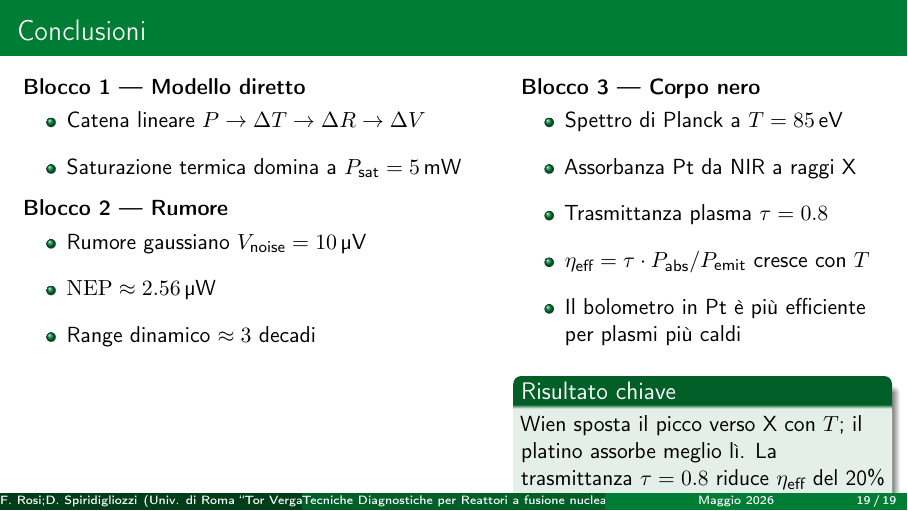
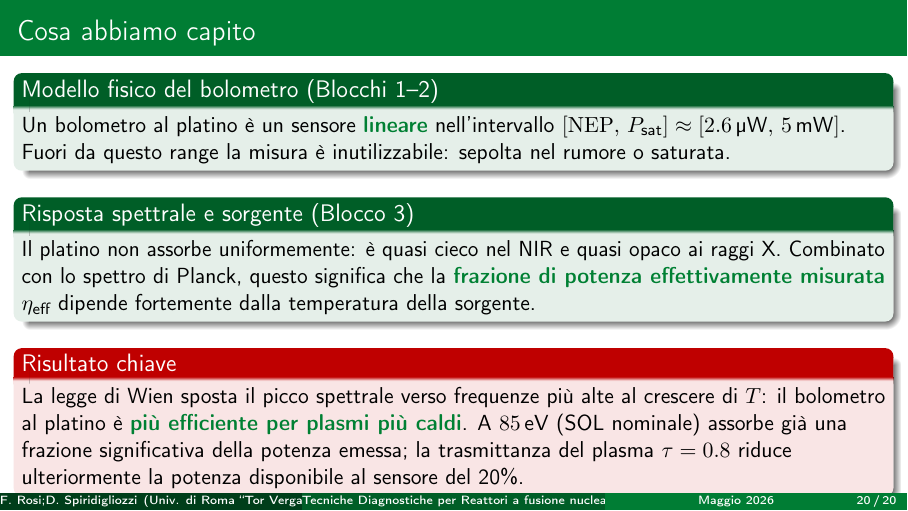
Before and after one commit to AltFed/gelfprog, LaTeX slides (presentazione.tex, which reads sections/blocco3.tex): page 19 of 19 before the commit and page 20 of 20 after it. Compiled offline with pdfLaTeX.

Commit message:
Slide finale: sposta risultato chiave in slide dedicata "Cosa abbiamo capito"
Co-Authored-By: Claude Sonnet 4.6 <noreply@anthropic.com>

```diff
--- a/sections/blocco3.tex
+++ b/sections/blocco3.tex
@@ -257,14 +257,36 @@ La trasmittanza $\tau=0.8$ abbassa $\eta_\text{eff}$ del 20\% uniformemente.
             per plasmi pi\`u caldi
     \end{itemize}
 
-    \vspace{0.4em}
-    \begin{block}{Risultato chiave}
-      Wien sposta il picco verso X con $T$;
-      il platino assorbe meglio l\`i.
-      La trasmittanza $\tau=0.8$ riduce
-      $\eta_\text{eff}$ del 20\% uniformemente.
-    \end{block}
   \end{column}
 \end{columns}
 
 \end{frame}
+
+% --- Slide: cosa abbiamo capito ---
+\begin{frame}
+\frametitle{Cosa abbiamo capito}
+
+\begin{block}{Modello fisico del bolometro (Blocchi 1--2)}
+  Un bolometro al platino \`e un sensore \textbg{lineare} nell'intervallo
+  $[\mathrm{NEP},\, P_\text{sat}] \approx [\SI{2.6}{\micro\watt},\,\SI{5}{\milli\watt}]$.
+  Fuori da questo range la misura \`e inutilizzabile: sepolta nel rumore o saturata.
+\end{block}
+
+\vspace{0.4em}
+\begin{block}{Risposta spettrale e sorgente (Blocco 3)}
+  Il platino non assorbe uniformemente: \`e quasi cieco nel NIR e quasi opaco ai raggi~X.
+  Combinato con lo spettro di Planck, questo significa che la \textbg{frazione di
+  potenza effettivamente misurata} $\eta_\text{eff}$ dipende fortemente dalla
+  temperatura della sorgente.
+\end{block}
+
+\vspace{0.4em}
+\begin{alertblock}{Risultato chiave}
+  La legge di Wien sposta il picco spettrale verso frequenze pi\`u alte al crescere
+  di $T$: il bolometro al platino \`e \textbg{pi\`u efficiente per plasmi pi\`u caldi}.
+  A \SI{85}{\eV} (SOL nominale) assorbe gi\`a una frazione significativa della
+  potenza emessa; la trasmittanza del plasma $\tau = 0.8$ riduce ulteriormente
+  la potenza disponibile al sensore del 20\%.
+\end{alertblock}
+
+\end{frame}
```
Also changed, not shown: presentazione.pdf.
